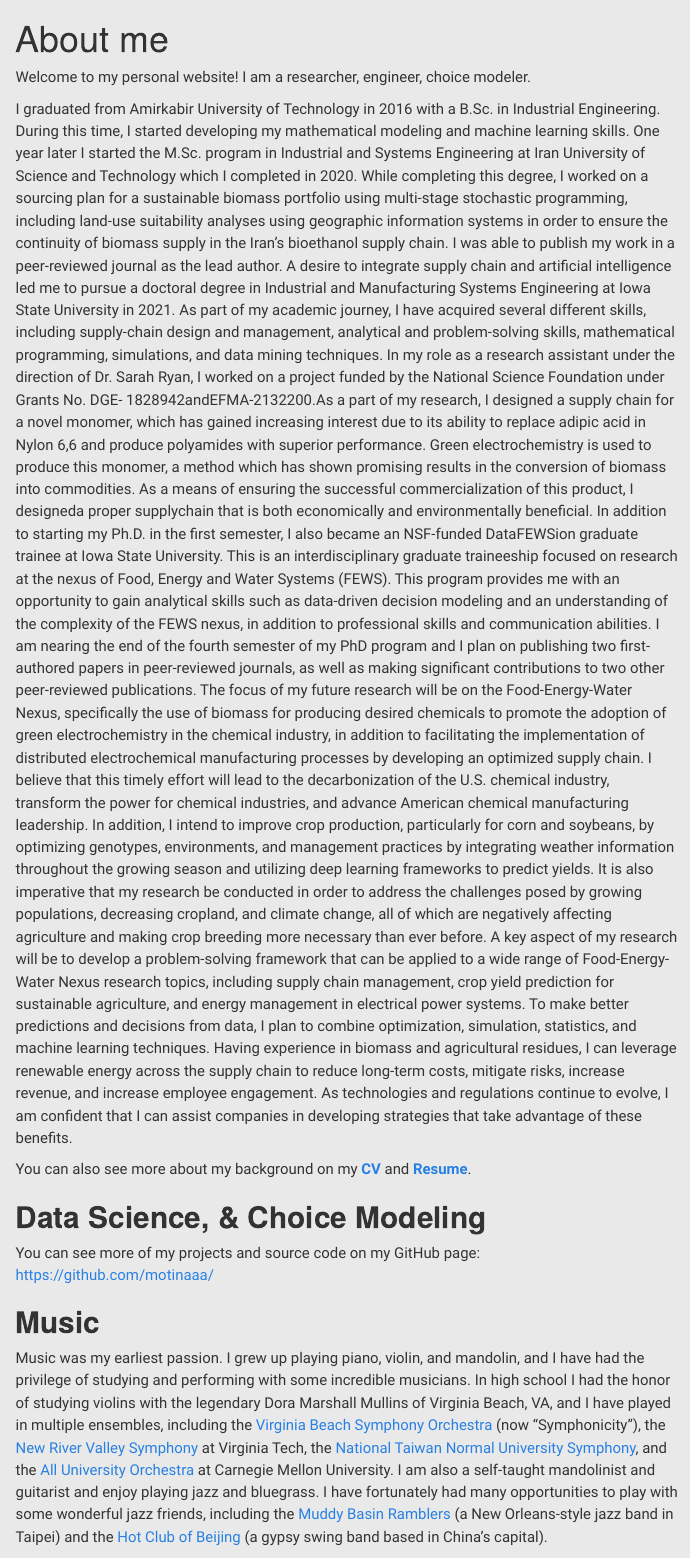
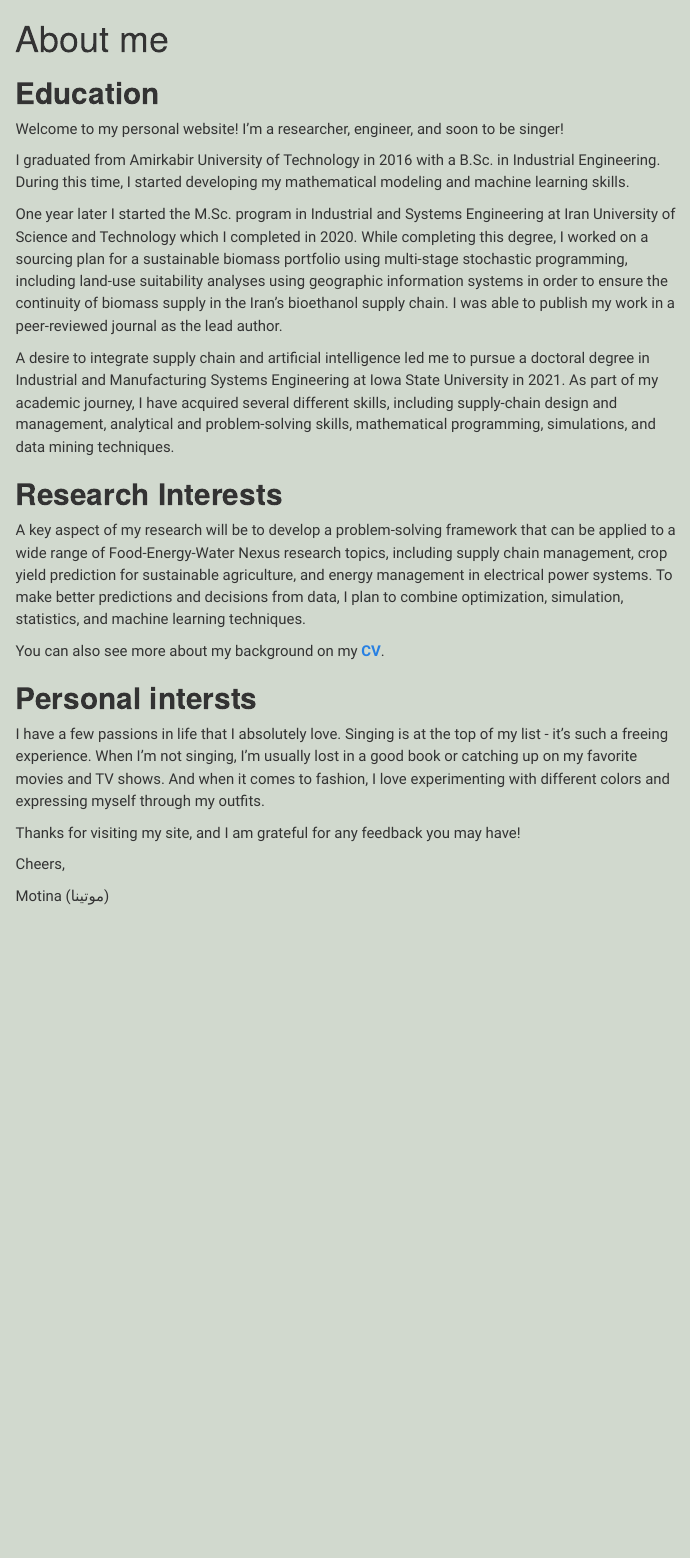
Before and after one commit to motinaaa/Motinaaa.github.io, a Quarto document (about.qmd): the page in a window 1100 px wide, from its top. Rendered offline with R 4.5, knitr and Pandoc in place of Quarto, with nearby package versions; menus at the side of the page are left out.

Commit message:
finalize

```diff
--- a/_quarto.yml
+++ b/_quarto.yml
@@ -15,8 +15,7 @@ website:
         text: CV
       - icon: github
         href: https://github.com/motinaaa
-      - icon: twitter
-        href: https://twitter.com/motiinaa
+
   page-footer:
     background: light
     left:
@@ -28,5 +27,4 @@ format:
       - mystyles.scss
     css:
       - motina.css
-    mainfont: Montserrat
     toc: true
--- a/about.qmd
+++ b/about.qmd
@@ -8,28 +8,27 @@ format:
     toc-title: "Table of contents"
 ---
 
+# Education
+Welcome to my personal website! I'm a researcher, engineer, and soon to be singer!
 
-Welcome to my personal website! I am a researcher, engineer, choice modeler.
+I graduated from Amirkabir University of Technology in 2016 with a B.Sc. in Industrial Engineering. During this time, I started developing my mathematical modeling and machine learning skills.
 
-I graduated from Amirkabir University of Technology in 2016 with a B.Sc. in Industrial Engineering. During this time, I started developing my mathematical modeling and machine learning skills. One year later I started the M.Sc. program in Industrial and Systems Engineering at Iran University of Science and Technology which I completed in 2020. While completing this degree, I worked on a sourcing plan for a sustainable biomass portfolio using multi-stage stochastic programming, including land-use suitability analyses using geographic information systems in order to ensure the continuity of biomass supply in the Iran’s bioethanol supply chain. I was able to publish my work in a peer-reviewed journal as the lead author.
-A desire to integrate supply chain and artificial intelligence led me to pursue a doctoral degree in Industrial and Manufacturing Systems Engineering at Iowa State University in 2021. As part of my academic journey, I have acquired several different skills, including supply-chain design and management, analytical and problem-solving skills, mathematical programming, simulations, and data mining techniques. In my role as a research assistant under the direction of Dr. Sarah Ryan, I worked on a project funded by the National Science Foundation under Grants No. DGE- 1828942andEFMA-2132200.As a part of my research, I designed a supply chain for a novel monomer, which has gained increasing interest due to its ability to replace adipic acid in Nylon 6,6 and produce polyamides with superior performance. Green electrochemistry is used to produce this monomer, a method which has shown promising results in the conversion of biomass into commodities. As a means of ensuring the successful commercialization of this product, I designeda proper supplychain that is both economically and environmentally beneficial.
-In addition to starting my Ph.D. in the first semester, I also became an NSF-funded DataFEWSion graduate trainee at Iowa State University. This is an interdisciplinary graduate traineeship focused on research at the nexus of Food, Energy and Water Systems (FEWS). This program provides me with an opportunity to gain analytical skills such as data-driven decision modeling and an understanding of the complexity of the FEWS nexus, in addition to professional skills and communication abilities. I am nearing the end of the fourth semester of my PhD program and I plan on publishing two first-authored papers in peer-reviewed journals, as well as making significant contributions to two other peer-reviewed publications.
- The focus of my future research will be on the Food-Energy-Water Nexus, specifically the use of biomass for producing desired chemicals to promote the adoption of green electrochemistry in the chemical industry, in addition to facilitating the implementation of distributed electrochemical manufacturing processes by developing an optimized supply chain. I believe that this timely effort will lead to the decarbonization of the U.S. chemical industry, transform the power for chemical industries, and advance American chemical manufacturing leadership.
-In addition, I intend to improve crop production, particularly for corn and soybeans, by optimizing genotypes, environments, and management practices by integrating weather information throughout the growing season and utilizing deep learning frameworks to predict yields. It is also imperative that my research be conducted in order to address the challenges posed by growing populations, decreasing cropland, and climate change, all of which are negatively affecting agriculture and making crop breeding more necessary than ever before.
-A key aspect of my research will be to develop a problem-solving framework that can be applied to a wide range of Food-Energy-Water Nexus research topics, including supply chain management, crop yield prediction for sustainable agriculture, and energy management in electrical power systems. To make better predictions and decisions from data, I plan to combine optimization, simulation, statistics, and machine learning techniques. Having experience in biomass and agricultural residues, I can leverage renewable energy across the supply chain to reduce long-term costs, mitigate risks, increase revenue, and increase employee engagement. As technologies and regulations continue to evolve, I am confident that I can assist companies in developing strategies that take advantage of these benefits.
+One year later I started the M.Sc. program in Industrial and Systems Engineering at Iran University of Science and Technology which I completed in 2020. While completing this degree, I worked on a sourcing plan for a sustainable biomass portfolio using multi-stage stochastic programming, including land-use suitability analyses using geographic information systems in order to ensure the continuity of biomass supply in the Iran’s bioethanol supply chain. I was able to publish my work in a peer-reviewed journal as the lead author.
 
-You can also see more about my background on my [**CV**](CV.pdf) and [**Resume**](CV.pdf).
+A desire to integrate supply chain and artificial intelligence led me to pursue a doctoral degree in Industrial and Manufacturing Systems Engineering at Iowa State University in 2021. As part of my academic journey, I have acquired several different skills, including supply-chain design and management, analytical and problem-solving skills, mathematical programming, simulations, and data mining techniques.
 
-# Data Science, & Choice Modeling
+# Research Interests
+A key aspect of my research will be to develop a problem-solving framework that can be applied to a wide range of Food-Energy-Water Nexus research topics, including supply chain management, crop yield prediction for sustainable agriculture, and energy management in electrical power systems. To make better predictions and decisions from data, I plan to combine optimization, simulation, statistics, and machine learning techniques.
 
-You can see more of my projects and source code on my GitHub page: [https://github.com/motinaaa/](https://github.com/motinaaa/)
+You can also see more about my background on my [**CV**](CV.pdf).
 
-# Music
 
-Music was my earliest passion. I grew up playing piano, violin, and mandolin, and I have had the privilege of studying and performing with some incredible musicians. In high school I had the honor of studying violins with the legendary Dora Marshall Mullins of Virginia Beach, VA, and I have played in multiple ensembles, including the [Virginia Beach Symphony Orchestra](http://www.symphonicity.org/) (now "Symphonicity"), the [New River Valley Symphony](http://www.music.vt.edu/ensembles/nrvs/) at Virginia Tech, the [National Taiwan Normal University Symphony](http://www.music.ntnu.edu.tw/orchestra/eng/), and the [All University Orchestra](http://alluniversityorchestra.org/) at Carnegie Mellon University. I am also a self-taught mandolinist and guitarist and enjoy playing jazz and bluegrass. I have fortunately had many opportunities to play with some wonderful jazz friends, including the [Muddy Basin Ramblers](http://www.muddybasin.com/) (a New Orleans-style jazz band in Taipei) and the [Hot Club of Beijing](http://www.hotclubofbeijing.com/fr_home.cfm) (a gypsy swing band based in China's capital).
+# Personal intersts
+
+I have a few passions in life that I absolutely love. Singing is at the top of my list - it's such a freeing experience. When I'm not singing, I'm usually lost in a good book or catching up on my favorite movies and TV shows. And when it comes to fashion, I love experimenting with different colors and expressing myself through my outfits.
 
 Thanks for visiting my site, and I am grateful for any feedback you may have!
 
 Cheers,
 
-John (章乐汉)
+Motina (موتینا)
--- a/motina.css
+++ b/motina.css
@@ -5,7 +5,7 @@
   --font-header: "Fira Sans Condensed",Tahoma,"Helvetica Neue",Helvetica,Arial,sans-serif;
   --font-mono:   SFMono-Regular,Menlo,Monaco,Consolas,"Liberation Mono",monospace;
 
-  --color-background:   #EAE9EA;
+  --color-background:   #D1D9CE;
   --color-primary:      #74a08a;
   --color-primary-dark: #2F4238;
   --color-secondary:    #8a74a0;
--- a/mystyles.scss
+++ b/mystyles.scss
@@ -8,8 +8,12 @@ $gray: #64605f;
 $light-gray: #949799;
 $purple: #AE8BD1;
 
+
 // Fonts
-@import url('https://fonts.googleapis.com/css2?family=Montserrat:wght@200&display=swap');
+@import url('https://fonts.googleapis.com/css2?family=Roboto:ital,wght@0,100;0,300;0,400;0,500;0,700;0,900;1,100;1,300;1,400;1,500;1,700;1,900&display=swap');
+
+$font-family-sans-serif: "Roboto",-apple-system,BlinkMacSystemFont,roboto,segoe ui,Helvetica,Arial,sans-serif;
+$font-family-monospace: SFMono-Regular,Menlo,Monaco,Consolas,"Liberation Mono",monospace;
 $font-size-root: 1.06rem;
 $h1-font-size: 33px;
 $h1-font-weight: 500;
@@ -24,9 +28,10 @@ $body-color: $gray; // page text
 $footer-bg: $cream; // footer
 $link-color: $purple; // hyperlinks
 
+
 // Inline code
 $code-bg: $cream; // inline code background color
 $code-color: $purple; // inline code text color
 
 // Code blocks
-$code-block-bg-alpha: -.8; // code block background color
+$code-block-bg: $cream; // code block background color
```
Also changed, not shown: Motinaaa.github.io.qmd (+0 -3 lines), README.Rmd (added, +9 -0 lines), index.qmd (+4 -2 lines), README.md (added), docs/search.json, motina.css (2 more changed lines), 11 other files.
